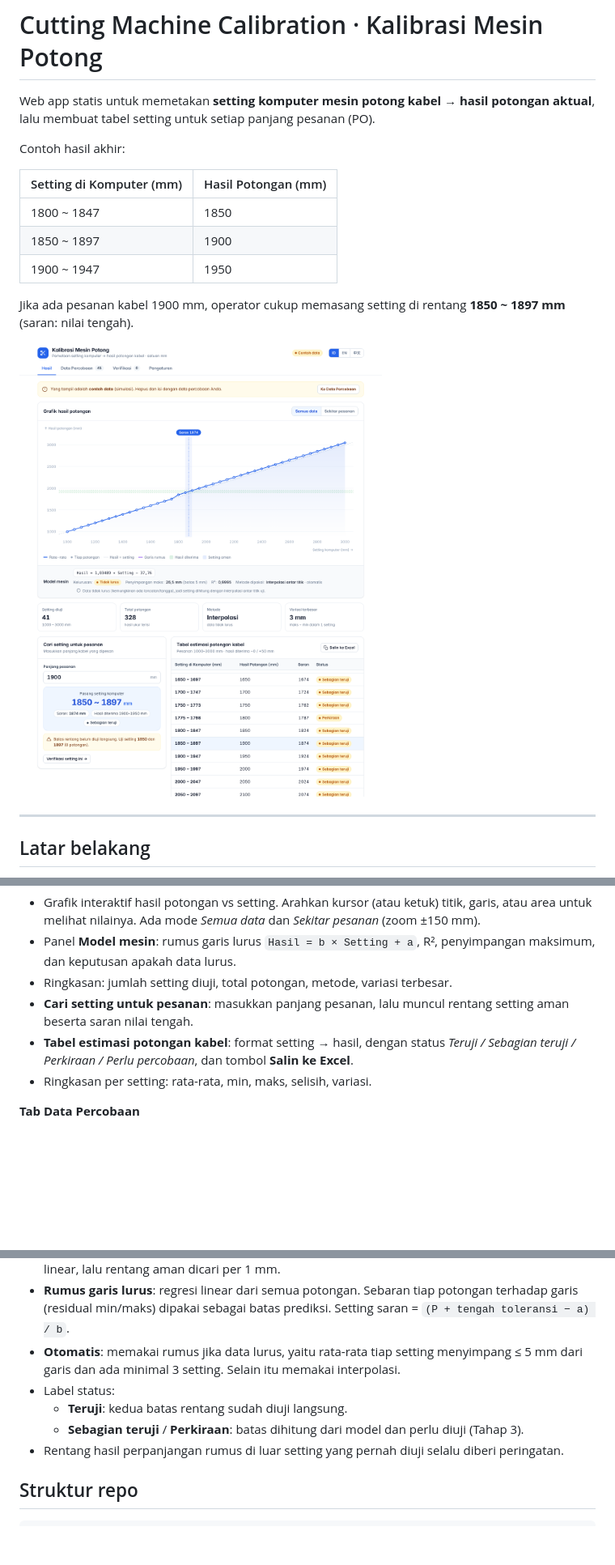
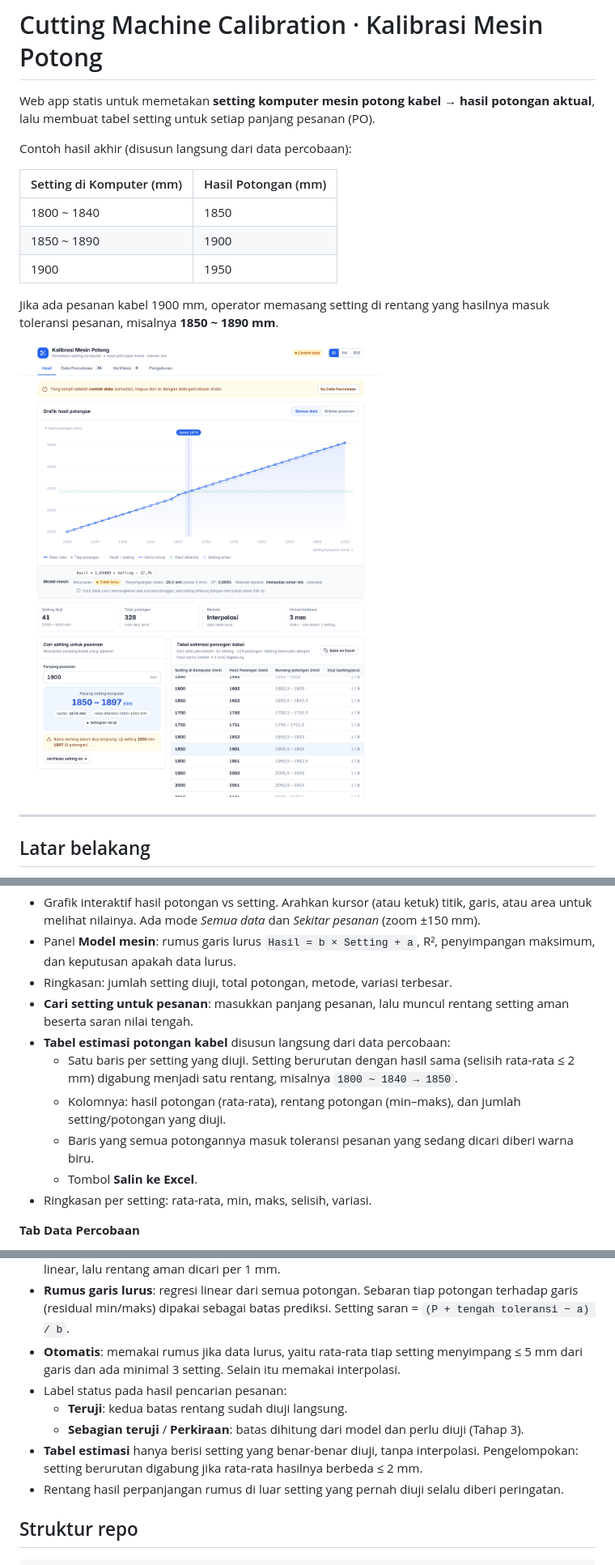
Before and after one commit to bagusbernadi/cutting-machine-calibration, a Markdown page: README.md, 3 parts joined by grey strips. Shown at 81% size. Rendered like a GitHub page; pictures changed too: docs/hasil.png; blank space fills up the shorter version.

Commit message:
Estimation table built from trial data; remove row-interval setting
- Table rows now come from tested settings only; consecutive settings with
  the same result (mean difference <= 2 mm) are merged into one range
- Highlight rows safe for the searched order; copy-to-Excel follows new table
- Remove 'row interval' setting; mapping range now only drives Stage 1 suggestions
- Settings stored by key (backward compatible with older saved data)

Co-Authored-By: Claude Opus 5.5 <noreply@anthropic.com>
Claude-Session: https://claude.ai/code/session_012YpKXFKuL8qfAd7MSWeyxr

```diff
--- a/README.md
+++ b/README.md
@@ -2,15 +2,15 @@
 
 Web app statis untuk memetakan **setting komputer mesin potong kabel → hasil potongan aktual**, lalu membuat tabel setting untuk setiap panjang pesanan (PO).
 
-Contoh hasil akhir:
+Contoh hasil akhir (disusun langsung dari data percobaan):
 
 | Setting di Komputer (mm) | Hasil Potongan (mm) |
 |---|---|
-| 1800 ~ 1847 | 1850 |
-| 1850 ~ 1897 | 1900 |
-| 1900 ~ 1947 | 1950 |
+| 1800 ~ 1840 | 1850 |
+| 1850 ~ 1890 | 1900 |
+| 1900 | 1950 |
 
-Jika ada pesanan kabel 1900 mm, operator cukup memasang setting di rentang **1850 ~ 1897 mm** (saran: nilai tengah).
+Jika ada pesanan kabel 1900 mm, operator memasang setting di rentang yang hasilnya masuk toleransi pesanan, misalnya **1850 ~ 1890 mm**.
 
 ![Tampilan tab Hasil](docs/hasil.png)
 
@@ -27,7 +27,11 @@ Toleransi mesin potong tidak konstan di semua ukuran. Hubungan antara setting di
 - Panel **Model mesin**: rumus garis lurus `Hasil = b × Setting + a`, R², penyimpangan maksimum, dan keputusan apakah data lurus.
 - Ringkasan: jumlah setting diuji, total potongan, metode, variasi terbesar.
 - **Cari setting untuk pesanan**: masukkan panjang pesanan, lalu muncul rentang setting aman beserta saran nilai tengah.
-- **Tabel estimasi potongan kabel**: format setting → hasil, dengan status *Teruji / Sebagian teruji / Perkiraan / Perlu percobaan*, dan tombol **Salin ke Excel**.
+- **Tabel estimasi potongan kabel** disusun langsung dari data percobaan:
+  - Satu baris per setting yang diuji. Setting berurutan dengan hasil sama (selisih rata-rata ≤ 2 mm) digabung menjadi satu rentang, misalnya `1800 ~ 1840 → 1850`.
+  - Kolomnya: hasil potongan (rata-rata), rentang potongan (min–maks), dan jumlah setting/potongan yang diuji.
+  - Baris yang semua potongannya masuk toleransi pesanan yang sedang dicari diberi warna biru.
+  - Tombol **Salin ke Excel**.
 - Ringkasan per setting: rata-rata, min, maks, selisih, variasi.
 
 **Tab Data Percobaan**
@@ -75,9 +79,10 @@ Toleransi mesin potong tidak konstan di semua ukuran. Hubungan antara setting di
 - **Interpolasi antar titik**: nilai min dan maks hasil di antara dua setting yang diuji diinterpolasi linear, lalu rentang aman dicari per 1 mm.
 - **Rumus garis lurus**: regresi linear dari semua potongan. Sebaran tiap potongan terhadap garis (residual min/maks) dipakai sebagai batas prediksi. Setting saran = `(P + tengah toleransi − a) / b`.
 - **Otomatis**: memakai rumus jika data lurus, yaitu rata-rata tiap setting menyimpang ≤ 5 mm dari garis dan ada minimal 3 setting. Selain itu memakai interpolasi.
-- Label status:
+- Label status pada hasil pencarian pesanan:
   - **Teruji**: kedua batas rentang sudah diuji langsung.
   - **Sebagian teruji** / **Perkiraan**: batas dihitung dari model dan perlu diuji (Tahap 3).
+- **Tabel estimasi** hanya berisi setting yang benar-benar diuji, tanpa interpolasi. Pengelompokan: setting berurutan digabung jika rata-rata hasilnya berbeda ≤ 2 mm.
 - Rentang hasil perpanjangan rumus di luar setting yang pernah diuji selalu diberi peringatan.
 
 ## Struktur repo
```
Also changed, not shown: other parts of README.md (+1 -1 lines), docs/data-percobaan.png, 1 other file.
